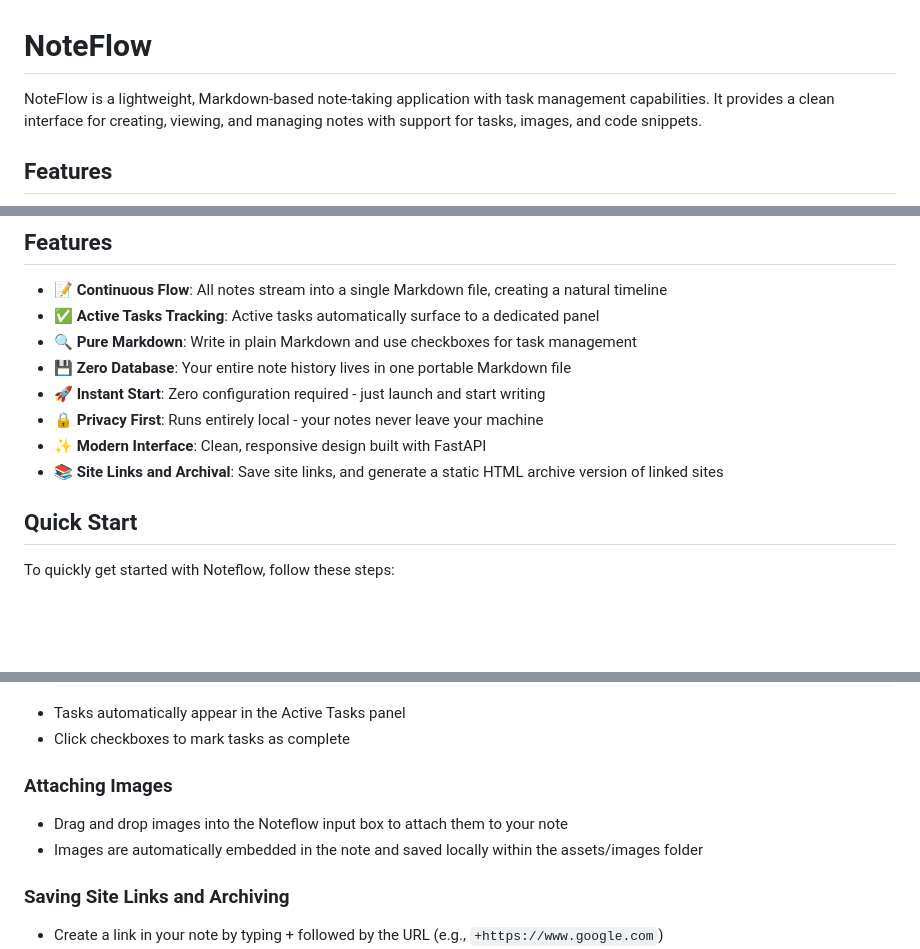
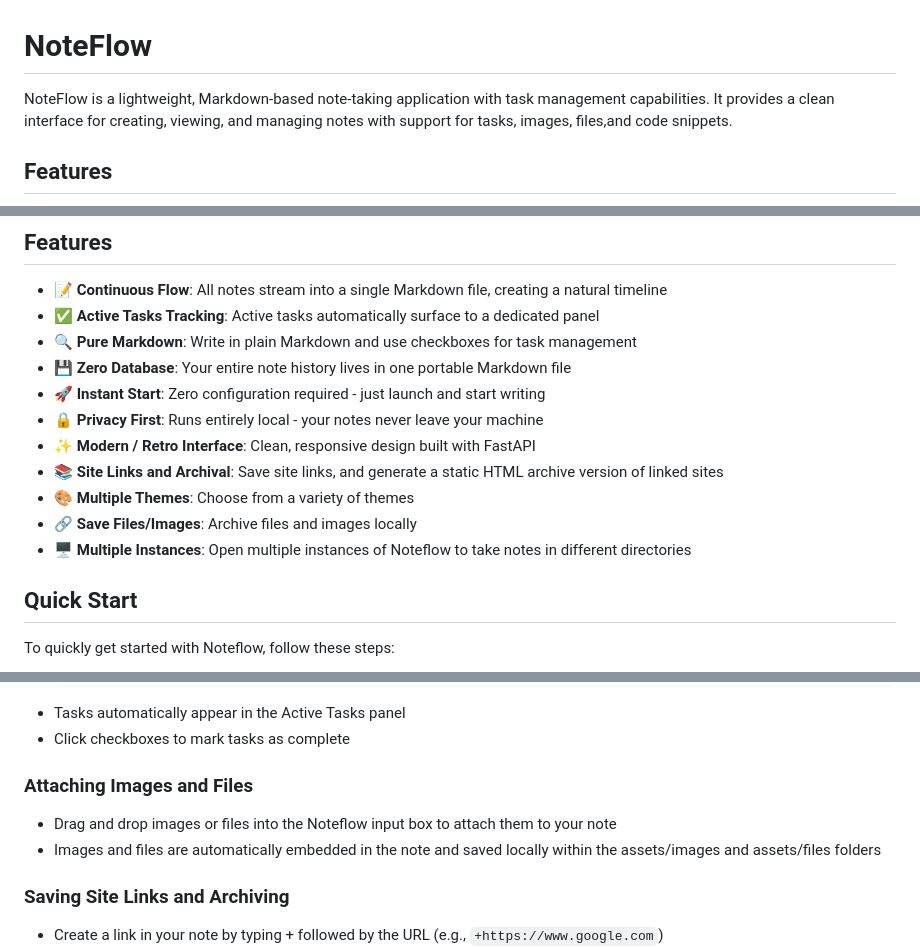
Before and after one commit to Xafloc/homebrew-NoteFlow, a Markdown page: README.md, 3 parts joined by grey strips. Rendered like a GitHub page; blank space fills up the shorter version.

Commit message:
NoteFlow 0.1.6 Release

```diff
--- a/README.md
+++ b/README.md
@@ -1,5 +1,5 @@
 # NoteFlow
 
-NoteFlow is a lightweight, Markdown-based note-taking application with task management capabilities. It provides a clean interface for creating, viewing, and managing notes with support for tasks, images, and code snippets.
+NoteFlow is a lightweight, Markdown-based note-taking application with task management capabilities. It provides a clean interface for creating, viewing, and managing notes with support for tasks, images, files,and code snippets.
 
 ## Features
@@ -18,8 +22,11 @@ NoteFlow is a lightweight, Markdown-based note-taking application with task mana
 - **💾 Zero Database**: Your entire note history lives in one portable Markdown file
 - **🚀 Instant Start**: Zero configuration required - just launch and start writing
 - **🔒 Privacy First**: Runs entirely local - your notes never leave your machine
-- **✨ Modern Interface**: Clean, responsive design built with FastAPI
+- **✨ Modern / Retro Interface**: Clean, responsive design built with FastAPI
 - **📚 Site Links and Archival**: Save site links, and generate a static HTML archive version of linked sites
+- **🎨 Multiple Themes**: Choose from a variety of themes
+- **🔗 Save Files/Images**: Archive files and images locally
+- **🖥️ Multiple Instances**: Open multiple instances of Noteflow to take notes in different directories
 
 ## Quick Start
 
@@ -72,10 +79,10 @@ That's it! You're now ready to start using Noteflow for your note-taking needs.
 - Tasks automatically appear in the Active Tasks panel
 - Click checkboxes to mark tasks as complete
 
-### Attaching Images
+### Attaching Images and Files
 
-- Drag and drop images into the Noteflow input box to attach them to your note
-- Images are automatically embedded in the note and saved locally within the assets/images folder
+- Drag and drop images or files into the Noteflow input box to attach them to your note
+- Images and files are automatically embedded in the note and saved locally within the assets/images and assets/files folders
 
 ### Saving Site Links and Archiving
 
```
Also changed, not shown: other parts of README.md (+11 -7 lines), screenshot_1.png, screenshot_2.png, screenshot_3.png, screenshot_4.png (added), screenshot_5.png (added), 1 other file.
